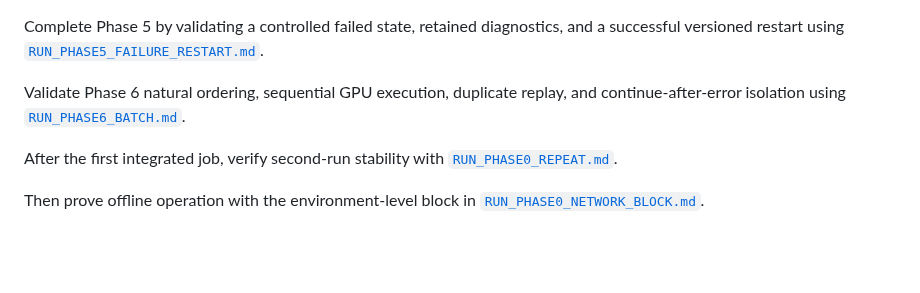
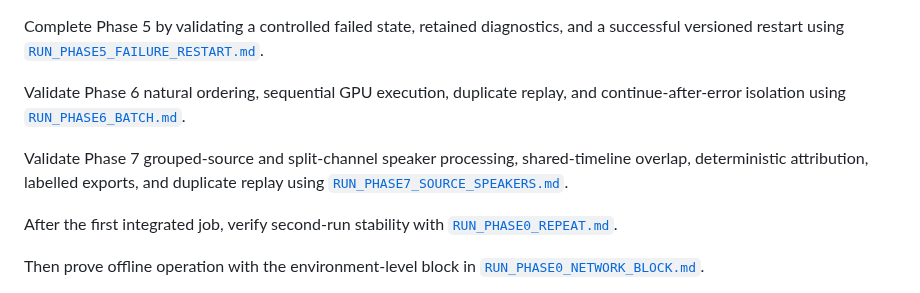
Before and after one commit to Polikles/ewp-TTS-Whisper, a Markdown page: WSL config/README.md, the part around the change. Drawn GitHub-style; blank space fills up the shorter version.

Commit message:
Add source speaker validation runbook

```diff
--- a/WSL config/README.md
+++ b/WSL config/README.md
@@ -65,6 +65,10 @@ successful versioned restart using
 Validate Phase 6 natural ordering, sequential GPU execution, duplicate replay, and
 continue-after-error isolation using [`RUN_PHASE6_BATCH.md`](RUN_PHASE6_BATCH.md).
 
+Validate Phase 7 grouped-source and split-channel speaker processing, shared-timeline
+overlap, deterministic attribution, labelled exports, and duplicate replay using
+[`RUN_PHASE7_SOURCE_SPEAKERS.md`](RUN_PHASE7_SOURCE_SPEAKERS.md).
+
 After the first integrated job, verify second-run stability with [`RUN_PHASE0_REPEAT.md`](RUN_PHASE0_REPEAT.md).
 
 Then prove offline operation with the environment-level block in [`RUN_PHASE0_NETWORK_BLOCK.md`](RUN_PHASE0_NETWORK_BLOCK.md).
```
Also changed, not shown: WORK_STATUS.md (+29 -6 lines), WSL config/RUN_PHASE7_SOURCE_SPEAKERS.md (added, +251 -0 lines).
